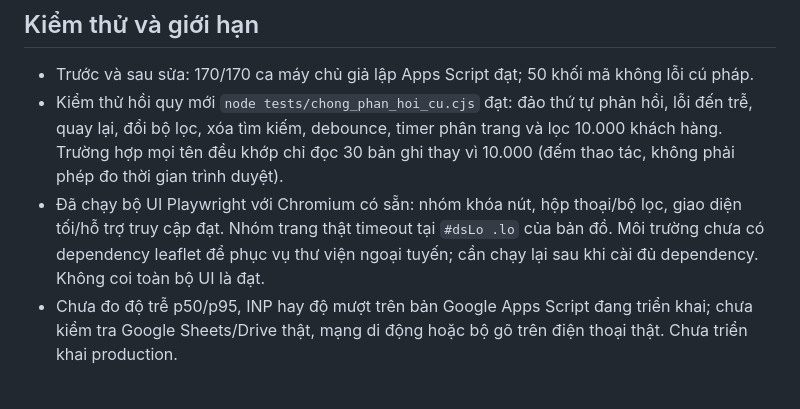
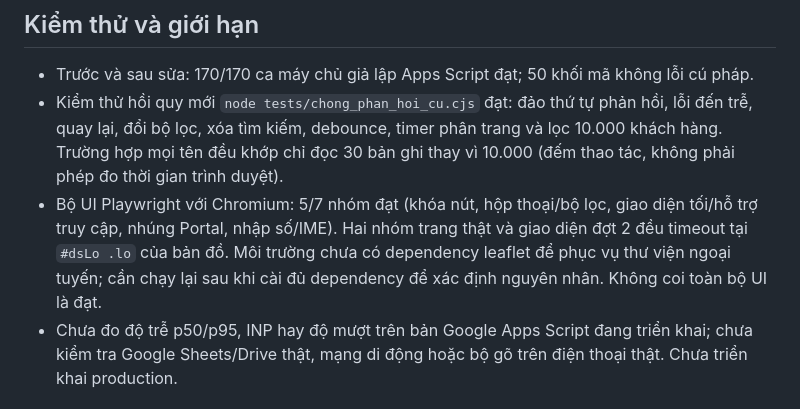
Before and after one commit to saoluucvhak-pixel/HDMB_HAK, a Markdown page: BAO_CAO_RA_SOAT_20261024.md, the part around the change. GitHub-like rendering.

Commit message:
docs: ghi kết quả đủ 7 nhóm kiểm thử UI

```diff
--- a/BAO_CAO_RA_SOAT_20261024.md
+++ b/BAO_CAO_RA_SOAT_20261024.md
@@ -14,7 +14,7 @@ Nguồn: main, commit 97917a5e143b9351ec5200c229c4fe41036dd2e6. Rà soát tập
 
 - Trước và sau sửa: 170/170 ca máy chủ giả lập Apps Script đạt; 50 khối mã không lỗi cú pháp.
 - Kiểm thử hồi quy mới `node tests/chong_phan_hoi_cu.cjs` đạt: đảo thứ tự phản hồi, lỗi đến trễ, quay lại, đổi bộ lọc, xóa tìm kiếm, debounce, timer phân trang và lọc 10.000 khách hàng. Trường hợp mọi tên đều khớp chỉ đọc 30 bản ghi thay vì 10.000 (đếm thao tác, không phải phép đo thời gian trình duyệt).
-- Đã chạy bộ UI Playwright với Chromium có sẵn: nhóm khóa nút, hộp thoại/bộ lọc, giao diện tối/hỗ trợ truy cập đạt. Nhóm trang thật timeout tại `#dsLo .lo` của bản đồ. Môi trường chưa có dependency leaflet để phục vụ thư viện ngoại tuyến; cần chạy lại sau khi cài đủ dependency. Không coi toàn bộ UI là đạt.
+- Bộ UI Playwright với Chromium: 5/7 nhóm đạt (khóa nút, hộp thoại/bộ lọc, giao diện tối/hỗ trợ truy cập, nhúng Portal, nhập số/IME). Hai nhóm trang thật và giao diện đợt 2 đều timeout tại `#dsLo .lo` của bản đồ. Môi trường chưa có dependency leaflet để phục vụ thư viện ngoại tuyến; cần chạy lại sau khi cài đủ dependency để xác định nguyên nhân. Không coi toàn bộ UI là đạt.
 - Chưa đo độ trễ p50/p95, INP hay độ mượt trên bản Google Apps Script đang triển khai; chưa kiểm tra Google Sheets/Drive thật, mạng di động hoặc bộ gõ trên điện thoại thật. Chưa triển khai production.
 
 ## Đo tải giả lập 1.000 hợp đồng
```
